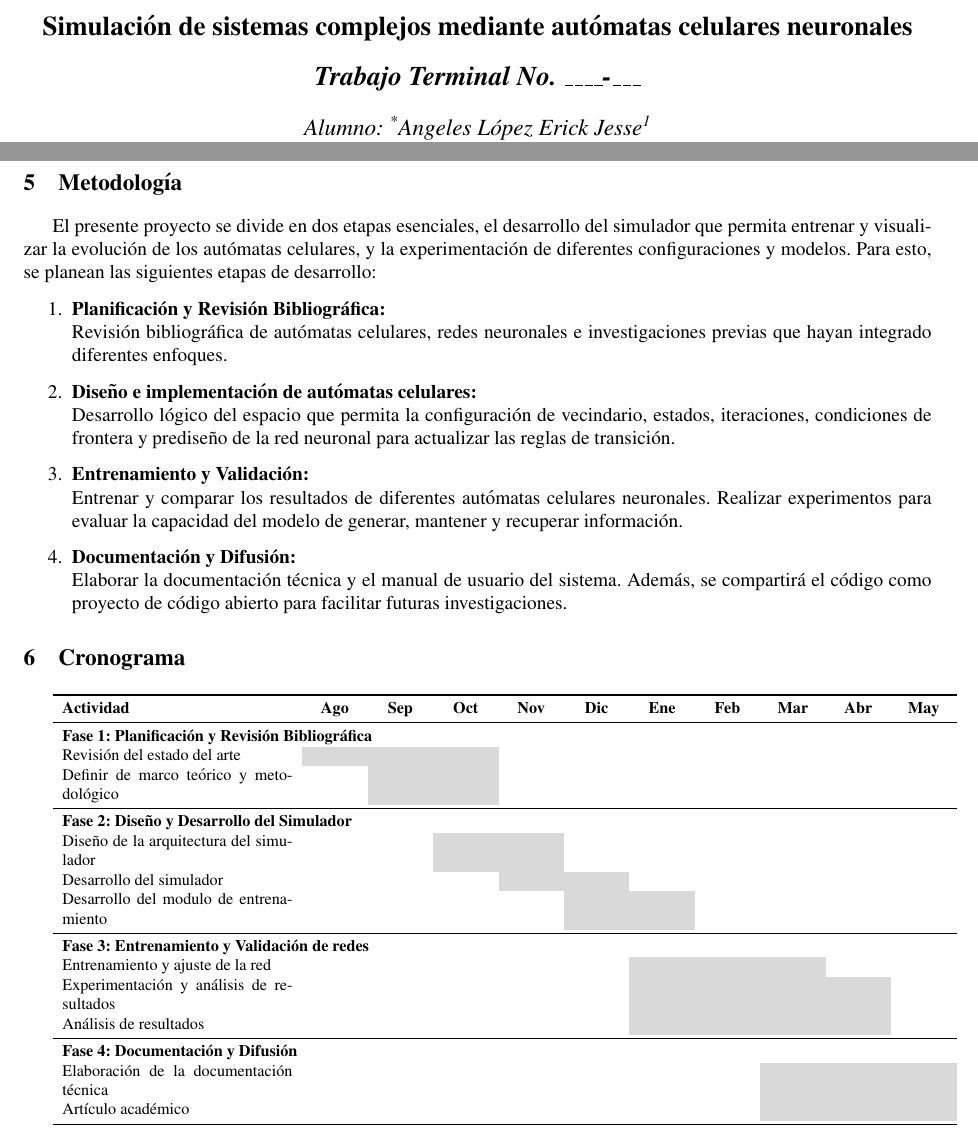
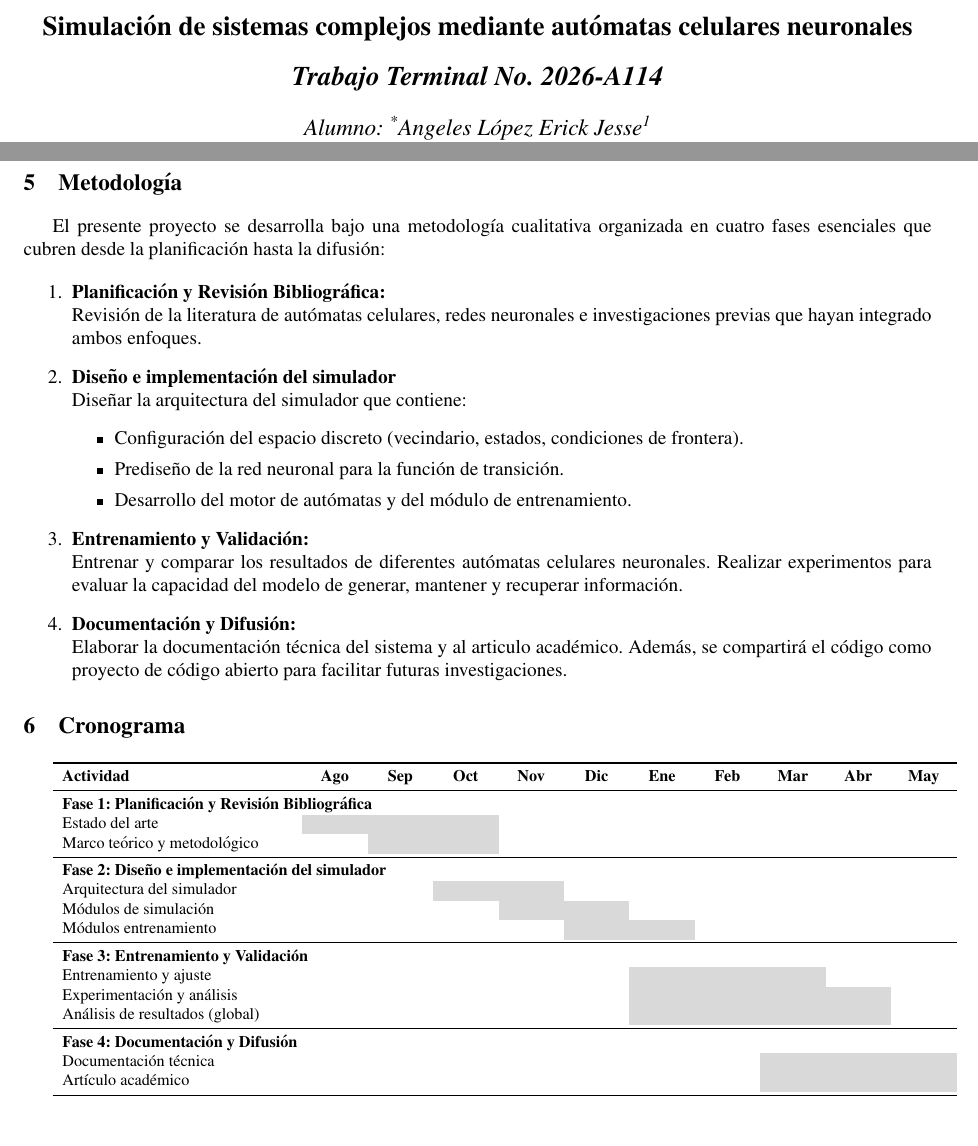
Before and after one commit to JesseAngeles/Automatas-Celulares-Neuronales, a LaTeX document (Documentacion/Protocolo/protocolo.tex): two parts of pages 1 and 4 of 5, joined at a grey line, cut so that both start at the same text. Compiled offline with pdfLaTeX.

Commit message:
Protocolo corregido

```diff
--- a/Documentacion/Protocolo/protocolo.tex
+++ b/Documentacion/Protocolo/protocolo.tex
@@ -2,7 +2,7 @@
 \usepackage[margin=2.54cm]{geometry}
 \usepackage[spanish]{babel}
 \newcommand\authormark[1]{\textsuperscript{#1}}
-\usepackage[colorlinks=true,bookmarks=false,citecolor=black,urlcolor=black]{hyperref}
+\usepackage[colorlinks=true,bookmarks=true,linkcolor=black,citecolor=black,urlcolor=black]{hyperref}
 \usepackage{times}
 \usepackage[table]{xcolor}
 \usepackage{booktabs}
@@ -23,7 +23,7 @@
 
 	\begin{center}
 		\fontsize{14}{16}\selectfont\bfseries
-		\textit{Trabajo Terminal No. \_\_\_\_-\_\_\_}
+		\textit{Trabajo Terminal No. 2026-A114}
 	\end{center}
 
 	\begin{center}
@@ -128,20 +128,25 @@
 
 	\section{Metodología}
 
-	El presente proyecto se divide en dos etapas esenciales, el desarrollo del simulador que permita entrenar y visualizar la evolución de los autómatas celulares, y la experimentación de diferentes configuraciones y modelos. Para esto, se planean las siguientes etapas de desarrollo:
+	El presente proyecto se desarrolla bajo una metodología cualitativa organizada en cuatro fases esenciales que cubren desde la planificación hasta la difusión:
 
 	\begin{enumerate}
 		\item \textbf{Planificación y Revisión Bibliográfica:} \\
-		Revisión bibliográfica de autómatas celulares, redes neuronales e investigaciones previas que hayan integrado diferentes enfoques.
+		Revisión de la literatura de autómatas celulares, redes neuronales e investigaciones previas que hayan integrado ambos enfoques.
 
-		\item \textbf{Diseño e implementación de autómatas celulares:} \\
-		Desarrollo lógico del espacio que permita la configuración de vecindario, estados, iteraciones, condiciones de frontera y prediseño de la red neuronal para actualizar las reglas de transición.
+		\item \textbf{Diseño e implementación del simulador} \\
+		Diseñar la arquitectura del simulador que contiene:
+		\begin{itemize}
+			\item Configuración del espacio discreto (vecindario, estados, condiciones de frontera).
+			\item Prediseño de la red neuronal para la función de transición.
+			\item Desarrollo del motor de autómatas y del módulo de entrenamiento.
+		\end{itemize}
 
 		\item \textbf{Entrenamiento y Validación:} \\
 		Entrenar y comparar los resultados de diferentes autómatas celulares neuronales. Realizar experimentos para evaluar la capacidad del modelo de generar, mantener y recuperar información.
 
 		\item \textbf{Documentación y Difusión:} \\
-		Elaborar la documentación técnica y el manual de usuario del sistema. Además, se compartirá el código como proyecto de código abierto para facilitar futuras investigaciones.
+		Elaborar la documentación técnica del sistema y al articulo académico. Además, se compartirá el código como proyecto de código abierto para facilitar futuras investigaciones.
 	\end{enumerate}
 
 	\section{Cronograma}
@@ -153,32 +158,32 @@
 			\midrule
 			\multicolumn{11}{l}{\textbf{Fase 1: Planificación y Revisión Bibliográfica}} \\
 
-			Revisión del estado del arte       & \cellcolor{gray!30} & \cellcolor{gray!30} & \cellcolor{gray!30} &  &  &  &  &  &  &   \\
+			Estado del arte       & \cellcolor{gray!30} & \cellcolor{gray!30} & \cellcolor{gray!30} &  &  &  &  &  &  &   \\
 
-			Definir de marco teórico y metodológico &  & \cellcolor{gray!30} & \cellcolor{gray!30} &  &  &  &  &  &  &   \\
+			Marco teórico y metodológico &  & \cellcolor{gray!30} & \cellcolor{gray!30} &  &  &  &  &  &  &   \\
 
 			\midrule
 
-			\multicolumn{11}{l}{\textbf{Fase 2: Diseño y Desarrollo del Simulador}} \\
-			Diseño de la arquitectura del simulador &  &  & \cellcolor{gray!30} & \cellcolor{gray!30} &  &  &  &  &  &   \\
+			\multicolumn{11}{l}{\textbf{Fase 2: Diseño e implementación del simulador}} \\
+			Arquitectura del simulador &  &  & \cellcolor{gray!30} & \cellcolor{gray!30} &  &  &  &  &  &   \\
 
-			Desarrollo del simulador  &  &  &  & \cellcolor{gray!30} & \cellcolor{gray!30} &  &  &  &  &   \\
+			Módulos de simulación  &  &  &  & \cellcolor{gray!30} & \cellcolor{gray!30} &  &  &  &  &   \\
 
-			Desarrollo del modulo de entrenamiento   &  &  &  &  & \cellcolor{gray!30} & \cellcolor{gray!30} &  &  &  &   \\
+			Módulos entrenamiento   &  &  &  &  & \cellcolor{gray!30} & \cellcolor{gray!30} &  &  &  &   \\
 
 			\midrule
 
-			\multicolumn{11}{l}{\textbf{Fase 3: Entrenamiento y Validación de redes}} \\
-			Entrenamiento y ajuste de la red  &  &  &  &  &  & \cellcolor{gray!30} & \cellcolor{gray!30} & \cellcolor{gray!30} &   &   \\
+			\multicolumn{11}{l}{\textbf{Fase 3: Entrenamiento y Validación}} \\
+			Entrenamiento y ajuste   &  &  &  &  &  & \cellcolor{gray!30} & \cellcolor{gray!30} & \cellcolor{gray!30} &   &   \\
 
-			Experimentación y análisis de resultados  &  &  &  &  &  & \cellcolor{gray!30}  & \cellcolor{gray!30} & \cellcolor{gray!30} & \cellcolor{gray!30} &   \\
+			Experimentación y análisis  &  &  &  &  &  & \cellcolor{gray!30}  & \cellcolor{gray!30} & \cellcolor{gray!30} & \cellcolor{gray!30} &   \\
 
-			Análisis de resultados  &  &  &  &  &  & \cellcolor{gray!30} & \cellcolor{gray!30} & \cellcolor{gray!30} & \cellcolor{gray!30} &   \\
+			Análisis de resultados (global) &  &  &  &  &  & \cellcolor{gray!30} & \cellcolor{gray!30} & \cellcolor{gray!30} & \cellcolor{gray!30} &   \\
 
 			\midrule
 
 			\multicolumn{11}{l}{\textbf{Fase 4: Documentación y Difusión}} \\
-			Elaboración de la documentación técnica  &  &  &  &  &  &  &  & \cellcolor{gray!30}  & \cellcolor{gray!30} & \cellcolor{gray!30}  \\
+			Documentación técnica  &  &  &  &  &  &  &  & \cellcolor{gray!30}  & \cellcolor{gray!30} & \cellcolor{gray!30}  \\
 
 			Artículo académico  &  &  &  &  &  &  &  & \cellcolor{gray!30}  & \cellcolor{gray!30}  & \cellcolor{gray!30}  \\
 
```
Also changed, not shown: Documentacion/Protocolo/protocolo.pdf, Documentacion/Protocolo/protocolo_firmado.pdf.
